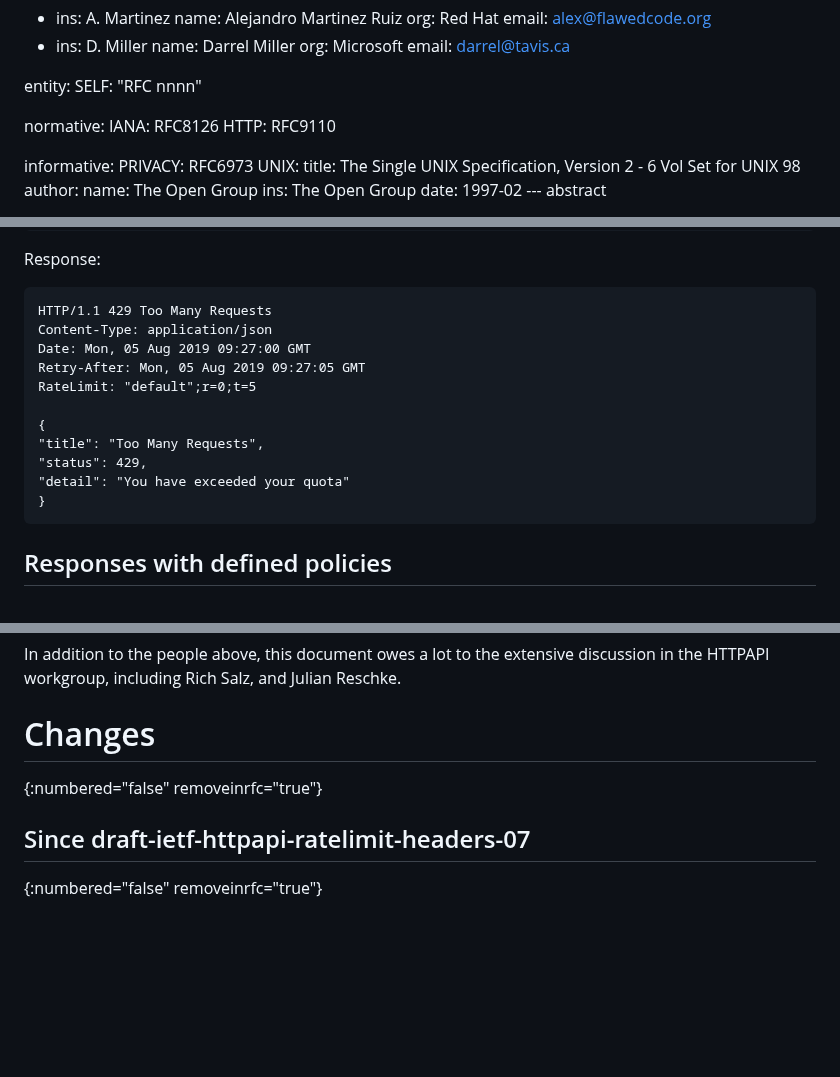
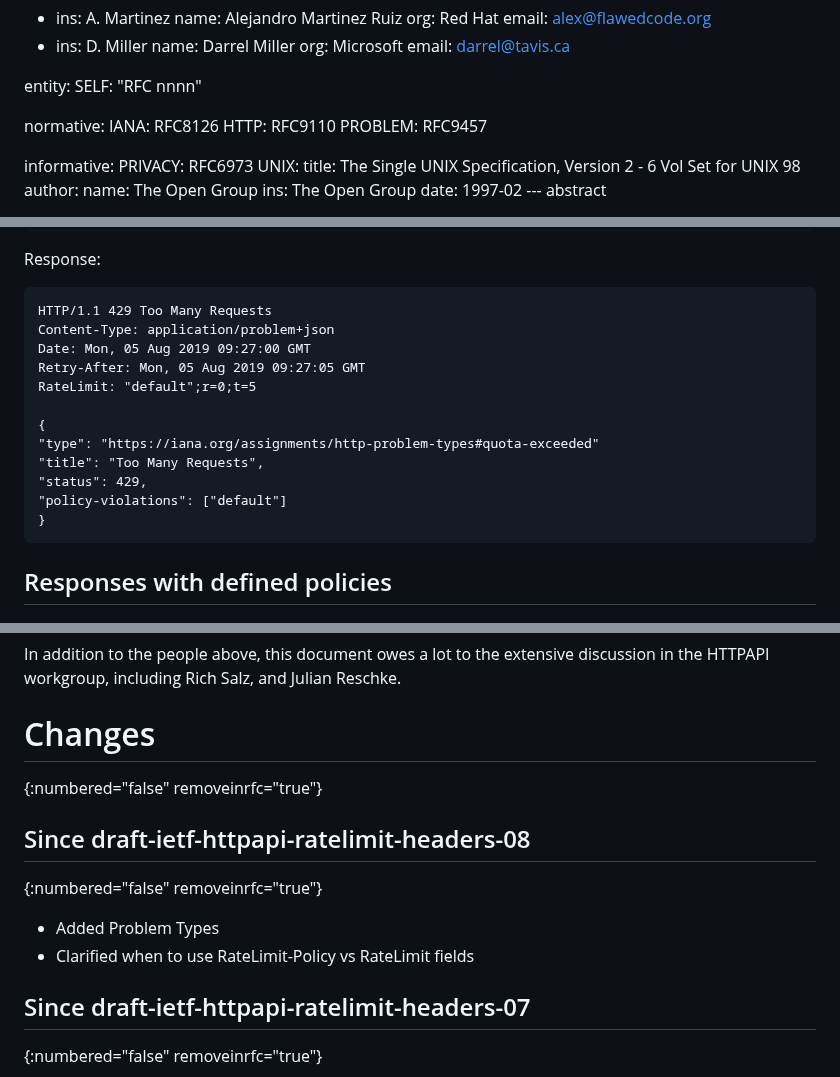
Before and after one commit to ietf-wg-httpapi/ratelimit-headers, a Markdown page: draft-ietf-httpapi-ratelimit-headers.md, 3 parts joined by grey strips. GitHub-like rendering; blank space fills up the shorter version.

Commit message:
Added example problem type

```diff
--- a/draft-ietf-httpapi-ratelimit-headers.md
+++ b/draft-ietf-httpapi-ratelimit-headers.md
@@ -44,6 +44,7 @@ entity:
 normative:
   IANA: RFC8126
   HTTP: RFC9110
+  PROBLEM: RFC9457
 
 informative:
   PRIVACY: RFC6973
@@ -835,15 +838,16 @@ Response:
 
 ~~~ http-message
 HTTP/1.1 429 Too Many Requests
-Content-Type: application/json
+Content-Type: application/problem+json
 Date: Mon, 05 Aug 2019 09:27:00 GMT
 Retry-After: Mon, 05 Aug 2019 09:27:05 GMT
 RateLimit: "default";r=0;t=5
 
 {
+"type": "https://iana.org/assignments/http-problem-types#quota-exceeded"
 "title": "Too Many Requests",
 "status": 429,
-"detail": "You have exceeded your quota"
+"policy-violations": ["default"]
 }
 ~~~
 
@@ -1248,6 +1252,12 @@ and Julian Reschke.
 # Changes
 {:numbered="false" removeinrfc="true"}
 
+## Since draft-ietf-httpapi-ratelimit-headers-08
+{:numbered="false" removeinrfc="true"}
+
+* Added Problem Types
+* Clarified when to use RateLimit-Policy vs RateLimit fields
+
 ## Since draft-ietf-httpapi-ratelimit-headers-07
 {:numbered="false" removeinrfc="true"}
 
```
Also changed, not shown: other parts of draft-ietf-httpapi-ratelimit-headers.md (+3 -1 lines).
